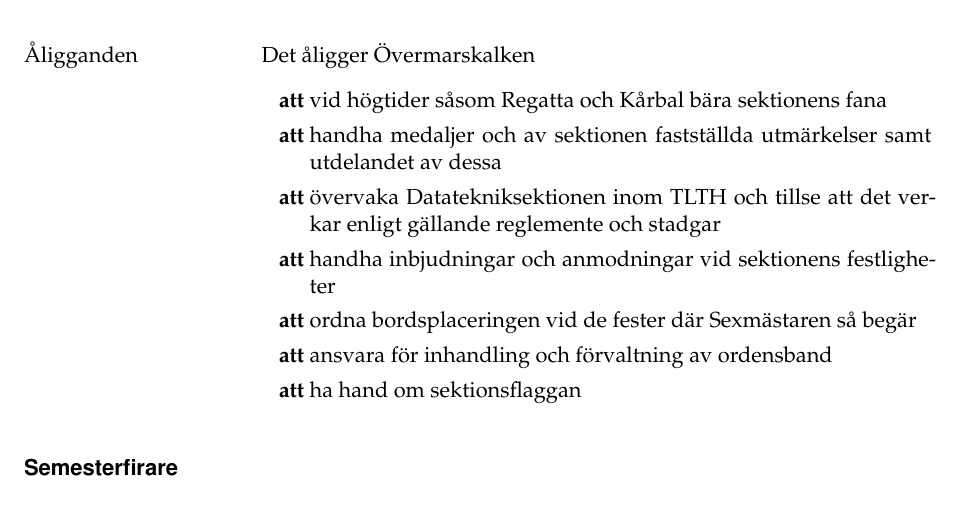
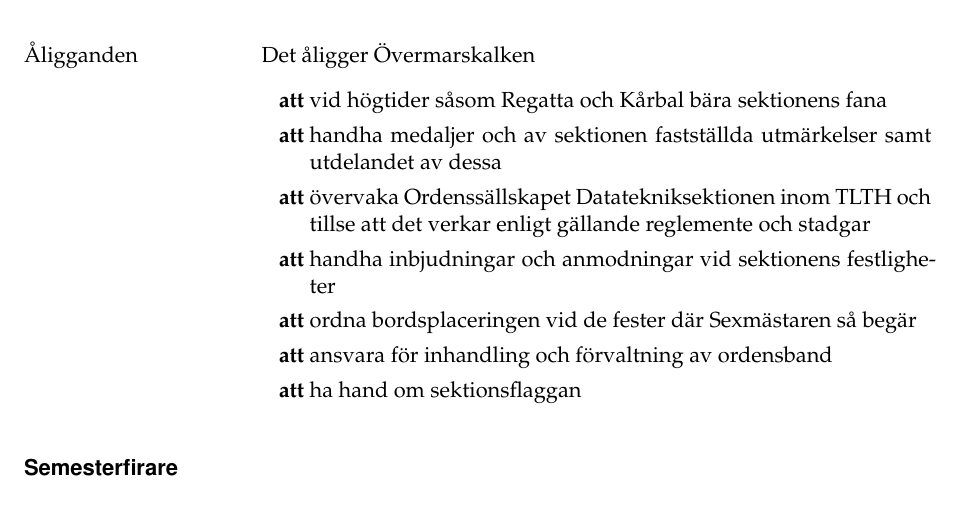
Before and after one commit to Dsek-LTH/reglemente, a LaTeX document (main.tex): part of page 37 of 39, cut so that both start at the same text. Compiled offline with pdfLaTeX.

Commit message:
[Redaktionella ändringar] Lägg tillbaka ordensällskap

```diff
--- a/main.tex
+++ b/main.tex
@@ -2213,7 +2213,7 @@ bordsplacering vid större sektionsfester.
 	\begin{attlista}
 		\item vid högtider såsom Regatta och Kårbal bära sektionens fana
 		\item handha medaljer och av sektionen fastställda utmärkelser samt utdelandet av dessa
-		\item övervaka Datatekniksektionen inom TLTH och tillse att det verkar enligt gällande reglemente och stadgar
+		\item övervaka Ordenssällskapet Datatekniksektionen inom TLTH och tillse att det verkar enligt gällande reglemente och stadgar
 		\item handha inbjudningar och anmodningar vid sektionens festligheter
 		\item ordna bordsplaceringen vid de fester där Sexmästaren så begär
 		\item ansvara för inhandling och förvaltning av ordensband
```
